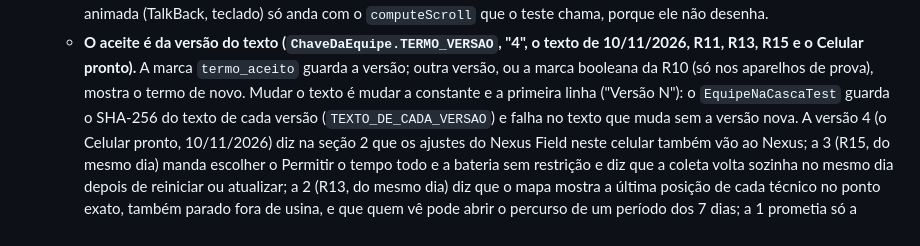
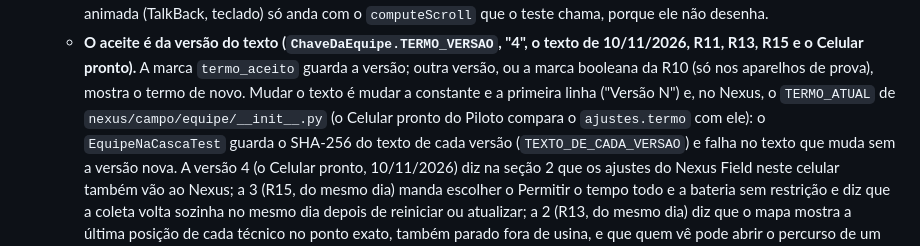
Before and after one commit to Grid-Co-CODE/nexus-field, a Markdown page: CLAUDE.md, the part around the change. GitHub-like rendering.

Commit message:
docs(equipe): mudar a versão do termo pede mudar o TERMO_ATUAL do Nexus (o Celular pronto)
Co-Authored-By: Claude Opus 5.5 <noreply@anthropic.com>

```diff
--- a/CLAUDE.md
+++ b/CLAUDE.md
@@ -1156,7 +1156,8 @@ O site (App de Campo) e o Fracttal não mudam.
   - **O aceite é da versão do texto (`ChaveDaEquipe.TERMO_VERSAO`, "4", o texto de 10/11/2026, R11, R13, R15 e o
     Celular pronto).** A marca
     `termo_aceito` guarda a versão; outra versão, ou a marca booleana da R10 (só nos aparelhos de prova), mostra o termo de
-    novo. Mudar o texto é mudar a constante e a primeira linha ("Versão N"): o `EquipeNaCascaTest` guarda o SHA-256 do
+    novo. Mudar o texto é mudar a constante e a primeira linha ("Versão N") e, no Nexus, o `TERMO_ATUAL` de
+    `nexus/campo/equipe/__init__.py` (o Celular pronto do Piloto compara o `ajustes.termo` com ele): o `EquipeNaCascaTest` guarda o SHA-256 do
     texto de cada versão (`TEXTO_DE_CADA_VERSAO`) e falha no texto que muda sem a versão nova. A versão 4 (o Celular
     pronto, 10/11/2026) diz na seção 2 que os ajustes do Nexus Field neste celular também vão ao Nexus; a 3 (R15, do mesmo dia)
     manda escolher o Permitir o tempo todo e a bateria sem restrição e diz que a coleta volta sozinha no mesmo dia depois
```
